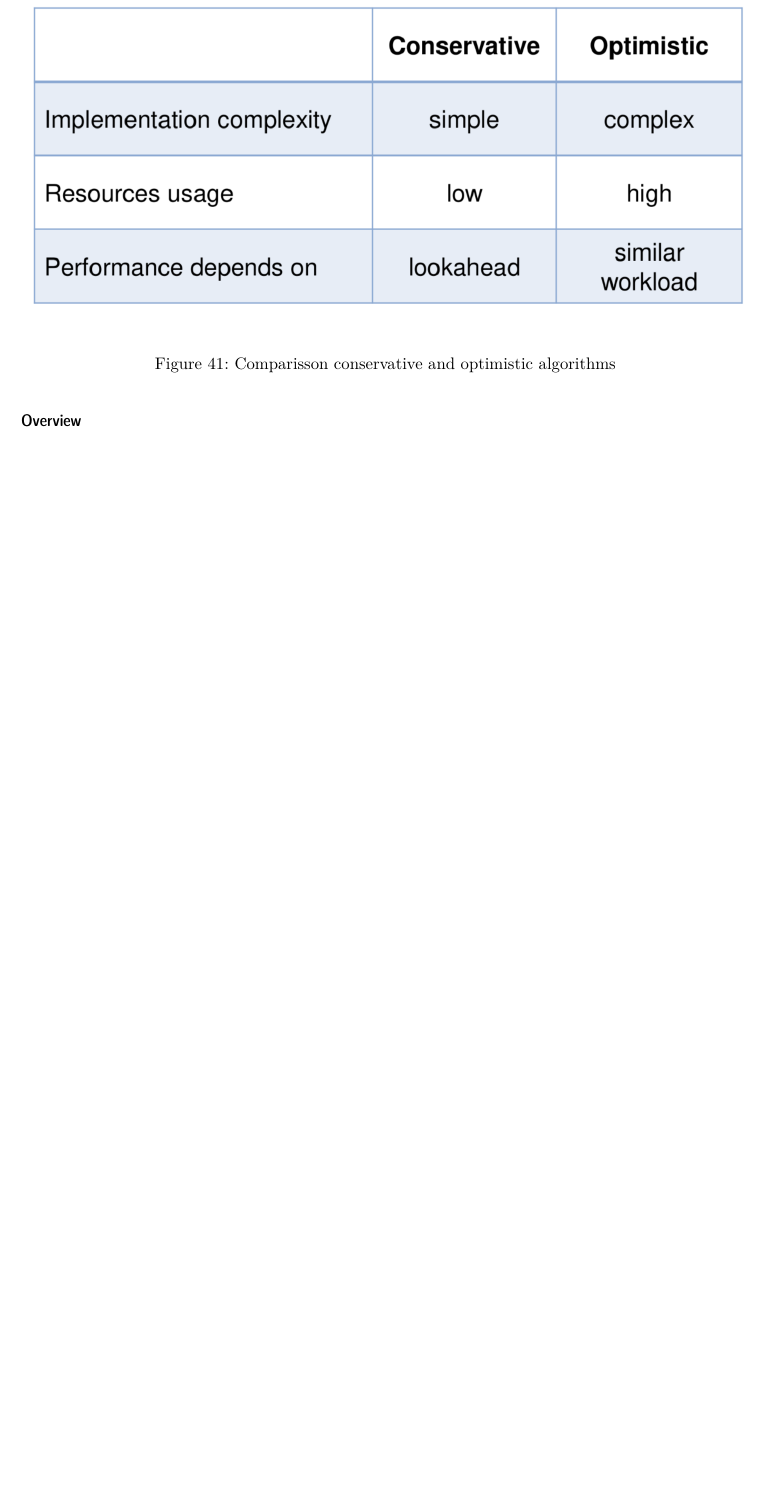
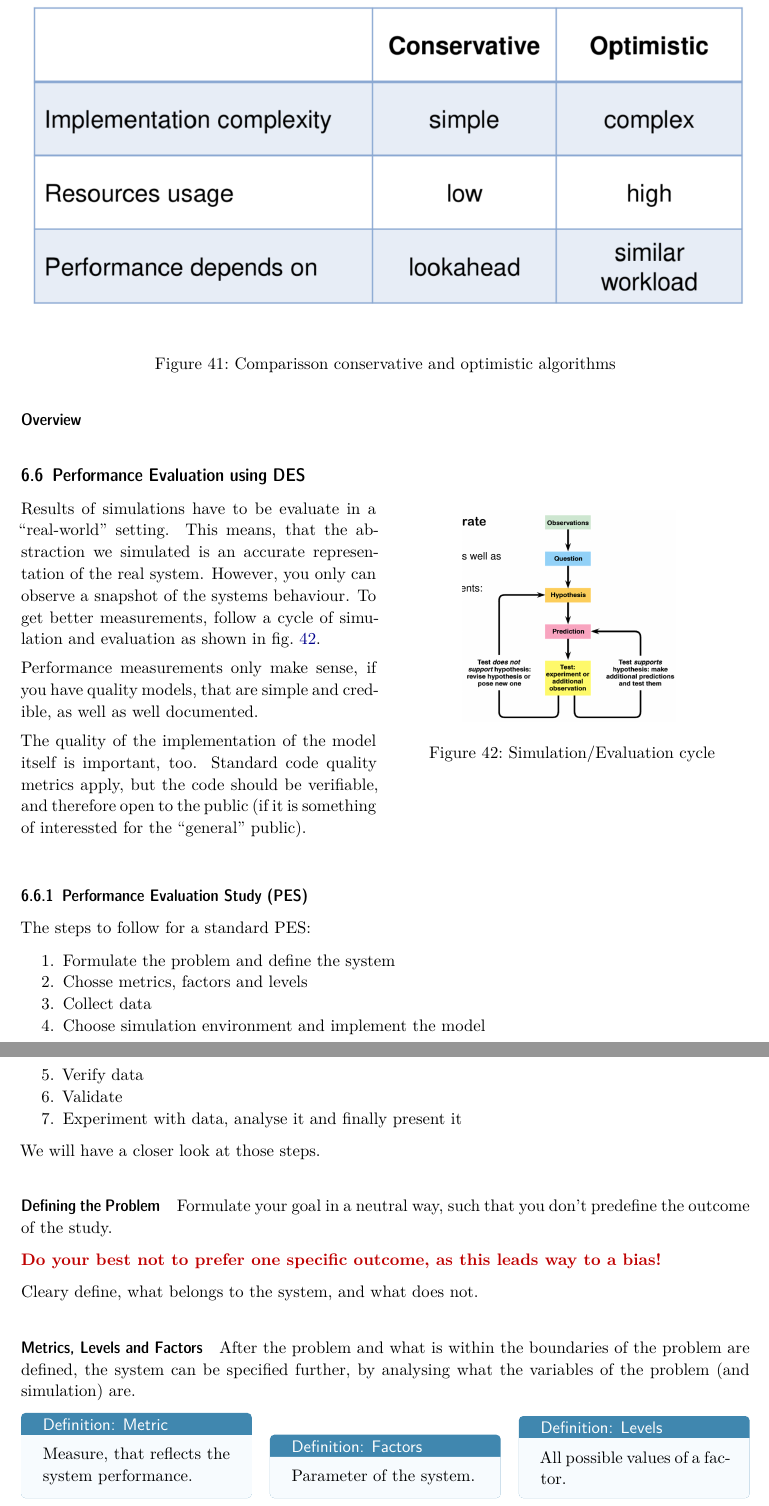
Before and after one commit to mormod/cse-summary, a LaTeX document (main.tex): part of page 51 of 51 before the commit and two parts of pages 51 and 52 of 52 after it, the two joined at a grey line, cut so that both start at the same text, the shorter picture padded with empty space. Compiled offline with XeLaTeX; a missing font is replaced by an installed copy or a similar font.

Commit message:
Sum: Continue DES

```diff
--- a/main.tex
+++ b/main.tex
@@ -2212,3 +2212,73 @@
 		\label{img-5-cons-vs-opti}
 	\end{figure}
 
+	\subsection{Performance Evaluation using DES}
+	\label{ss:discrete-event-simulation:performance-evaluation-using-des}
+
+	\begin{halfboxl}
+		Results of simulations have to be evaluate in a \enquote{real-world} setting.
+		This means, that the abstraction we simulated is an accurate representation of the real system.
+		However, you only can observe a snapshot of the systems behaviour.
+		To get better measurements, follow a cycle of simulation and evaluation as shown in \cref{img-5-scientific-method}.
+
+		Performance measurements only make sense, if you have quality models, that are simple and credible, as well as well documented.
+
+		The quality of the implementation of the model itself is important, too.
+		Standard code quality metrics apply, but the code should be verifiable, and therefore open to the public (if it is something of interessted for the \enquote{general}	public).
+
+	\end{halfboxl}%
+	\begin{halfboxr}
+		\vspace{-\baselineskip}
+		\begin{figure}[H]
+			\centering
+			\includegraphics[width=0.6\textwidth]{img/5-scientific-method.png}
+			\caption{Simulation/Evaluation cycle}
+			\label{img-5-scientific-method}
+		\end{figure}
+	\end{halfboxr}
+
+	\subsubsection{Performance Evaluation Study (PES)}
+	\label{sss:performance-evaluation-using-des:performance-evaluation-study-(pes)}
+
+	The steps to follow for a standard PES:
+	\begin{enumerate}
+		\item Formulate the problem and define the system
+		\item Chosse metrics, factors and levels
+		\item Collect data
+		\item Choose simulation environment and implement the model
+		\item Verify data
+		\item Validate
+		\item Experiment with data, analyse it and finally present it
+	\end{enumerate}
+
+	We will have a closer look at those steps.
+
+	\paragraph{Defining the Problem}
+	\label{pgf:performance-evaluation-using-des:defining-the-problem}
+
+	Formulate your goal in a neutral way, such that you don't predefine the outcome of the study.
+
+	\alert{Do your best not to prefer one specific outcome, as this leads way to a bias!}
+
+	Cleary define, what belongs to the system, and what does not.
+
+	\paragraph{Metrics, Levels and Factors}
+	\label{pgf:performance-evaluation-using-des:metrics,-levels-and-factors}
+
+	After the problem and what is within the boundaries of the problem are defined, the system can be specified further, by analysing what the variables of the problem (and simulation) are.
+
+	\begin{thirdboxl}
+		\begin{defi}{Metric}
+			Measure, that reflects the system performance.
+		\end{defi}
+	\end{thirdboxl}%
+	\begin{thirdboxm}
+		\begin{defi}{Factors}
+			Parameter of the system.
+		\end{defi}
+	\end{thirdboxm}%
+	\begin{thirdboxr}
+		\begin{defi}{Levels}
+			All possible values of a factor.
+		\end{defi}
+	\end{thirdboxr}
```
Also changed, not shown: img/5-scientific-method.png (added), main.tex (39 more changed lines).
